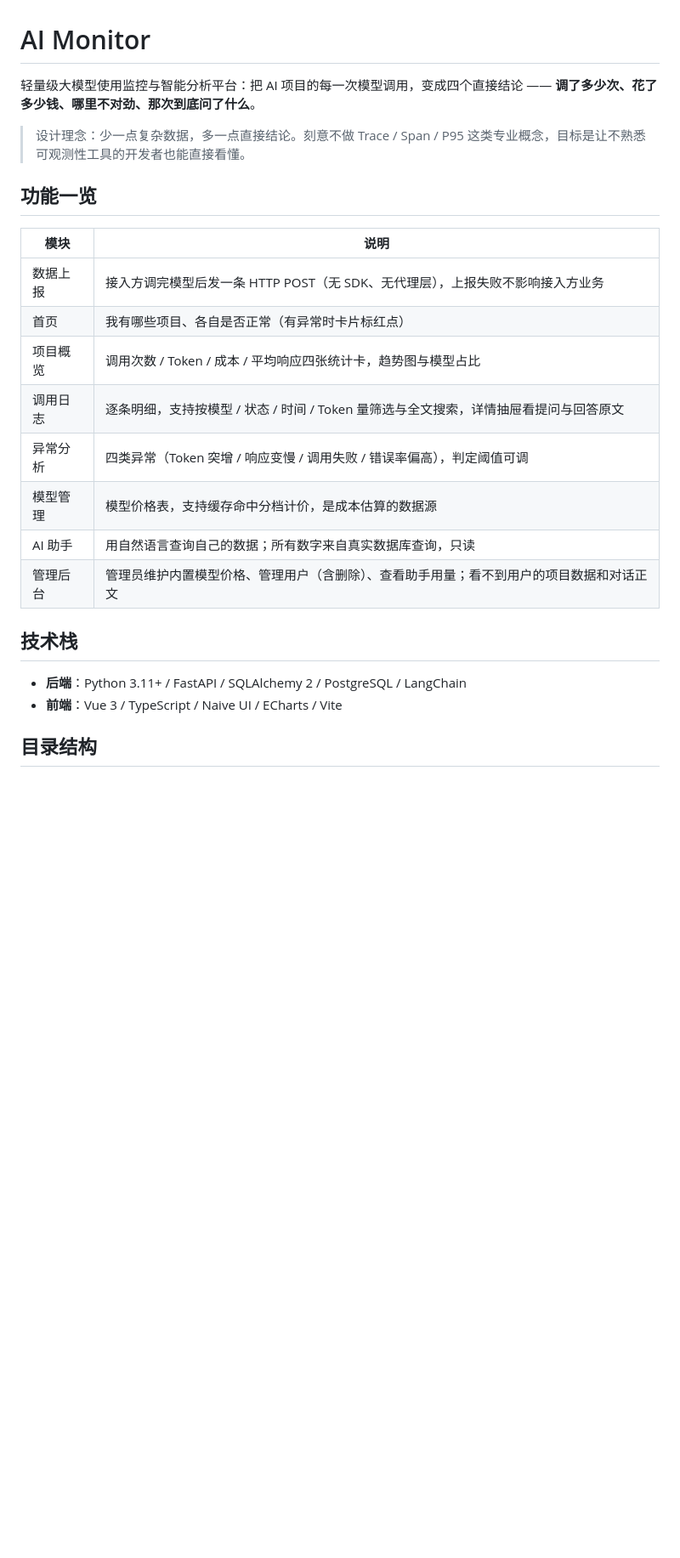
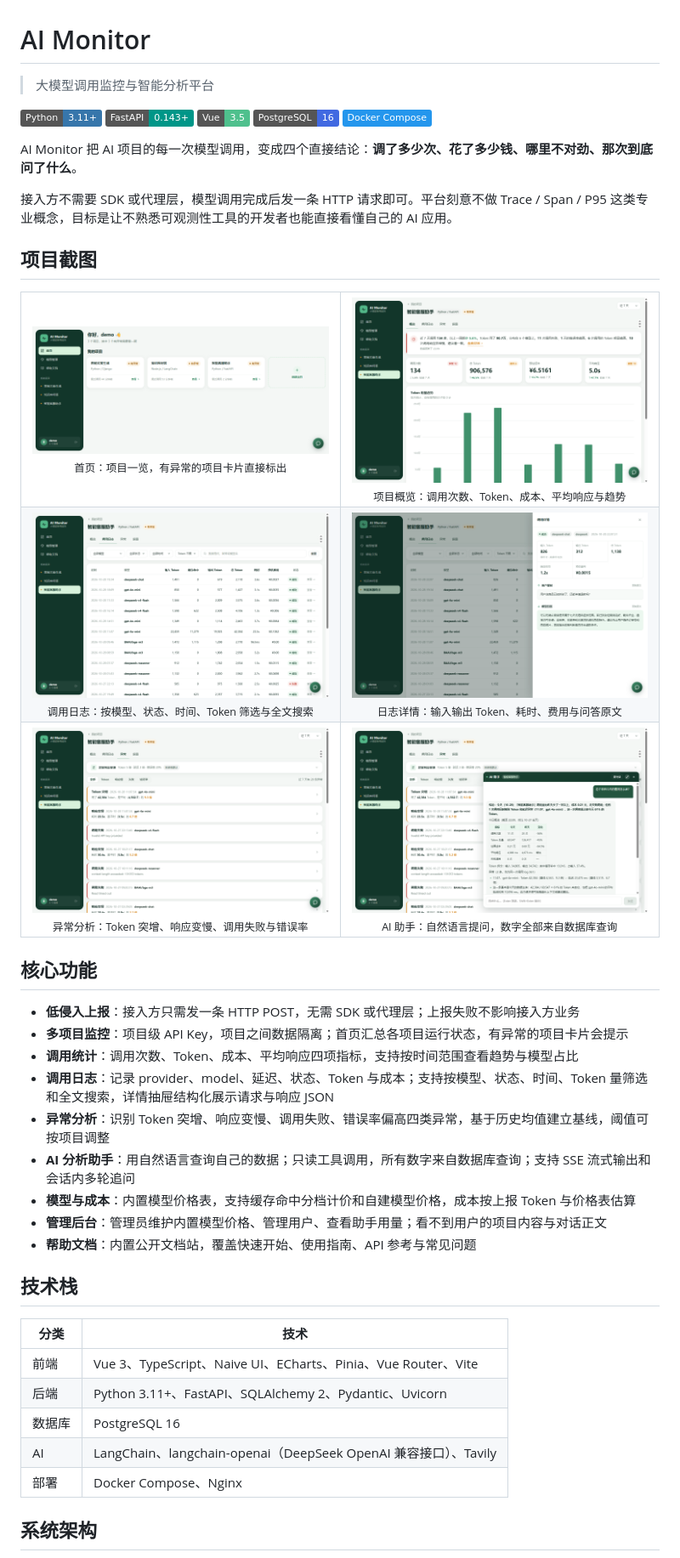
Before and after one commit to ccyang7/ai-monitor, a Markdown page: README.md, the part around one of its changes. Shown at 85% size. Drawn GitHub-style; pictures changed too: assets/screenshots/anomalies.png (added), assets/screenshots/assistant.png (added), assets/screenshots/home.png (added); badges without logos; blank space fills up the shorter version.

Commit message:
docs：重写 README 并补充运行截图
- 重写项目门面：定位与核心价值、已实现功能、技术栈、Mermaid 架构图、快速开始、目录结构与许可证
- 补充首页、项目概览、调用日志、日志详情、异常分析与 AI 助手共 6 张真实运行截图，按两列分组展示

```diff
--- a/README.md
+++ b/README.md
@@ -1,26 +1,73 @@
 # AI Monitor
 
-轻量级大模型使用监控与智能分析平台：把 AI 项目的每一次模型调用，变成四个直接结论 —— **调了多少次、花了多少钱、哪里不对劲、那次到底问了什么**。
+> 大模型调用监控与智能分析平台
 
-> 设计理念：少一点复杂数据，多一点直接结论。刻意不做 Trace / Span / P95 这类专业概念，目标是让不熟悉可观测性工具的开发者也能直接看懂。
+![Python](https://img.shields.io/badge/Python-3.11%2B-3776AB?logo=python&logoColor=white)
+![FastAPI](https://img.shields.io/badge/FastAPI-0.143%2B-009688?logo=fastapi&logoColor=white)
+![Vue](https://img.shields.io/badge/Vue-3.5-4FC08D?logo=vuedotjs&logoColor=white)
+![PostgreSQL](https://img.shields.io/badge/PostgreSQL-16-4169E1?logo=postgresql&logoColor=white)
+![Docker Compose](https://img.shields.io/badge/Docker%20Compose-2496ED?logo=docker&logoColor=white)
 
-## 功能一览
+AI Monitor 把 AI 项目的每一次模型调用，变成四个直接结论：**调了多少次、花了多少钱、哪里不对劲、那次到底问了什么**。
 
-| 模块 | 说明 |
-|---|---|
-| 数据上报 | 接入方调完模型后发一条 HTTP POST（无 SDK、无代理层），上报失败不影响接入方业务 |
-| 首页 | 我有哪些项目、各自是否正常（有异常时卡片标红点） |
-| 项目概览 | 调用次数 / Token / 成本 / 平均响应四张统计卡，趋势图与模型占比 |
-| 调用日志 | 逐条明细，支持按模型 / 状态 / 时间 / Token 量筛选与全文搜索，详情抽屉看提问与回答原文 |
-| 异常分析 | 四类异常（Token 突增 / 响应变慢 / 调用失败 / 错误率偏高），判定阈值可调 |
-| 模型管理 | 模型价格表，支持缓存命中分档计价，是成本估算的数据源 |
-| AI 助手 | 用自然语言查询自己的数据；所有数字来自真实数据库查询，只读 |
-| 管理后台 | 管理员维护内置模型价格、管理用户（含删除）、查看助手用量；看不到用户的项目数据和对话正文 |
+接入方不需要 SDK 或代理层，模型调用完成后发一条 HTTP 请求即可。平台刻意不做 Trace / Span / P95 这类专业概念，目标是让不熟悉可观测性工具的开发者也能直接看懂自己的 AI 应用。
+
+## 项目截图
+
+<table>
+  <tr>
+    <td width="50%" align="center">
+      <img src="assets/screenshots/home.png" alt="首页" width="100%" /><br/>
+      <sub>首页：项目一览，有异常的项目卡片直接标出</sub>
+    </td>
+    <td width="50%" align="center">
+      <img src="assets/screenshots/project-overview.png" alt="项目概览" width="100%" /><br/>
+      <sub>项目概览：调用次数、Token、成本、平均响应与趋势</sub>
+    </td>
+  </tr>
+  <tr>
+    <td width="50%" align="center">
+      <img src="assets/screenshots/logs.png" alt="调用日志" width="100%" /><br/>
+      <sub>调用日志：按模型、状态、时间、Token 筛选与全文搜索</sub>
+    </td>
+    <td width="50%" align="center">
+      <img src="assets/screenshots/log-detail.png" alt="日志详情" width="100%" /><br/>
+      <sub>日志详情：输入输出 Token、耗时、费用与问答原文</sub>
+    </td>
+  </tr>
+  <tr>
+    <td width="50%" align="center">
+      <img src="assets/screenshots/anomalies.png" alt="异常分析" width="100%" /><br/>
+      <sub>异常分析：Token 突增、响应变慢、调用失败与错误率</sub>
+    </td>
+    <td width="50%" align="center">
+      <img src="assets/screenshots/assistant.png" alt="AI 助手" width="100%" /><br/>
+      <sub>AI 助手：自然语言提问，数字全部来自数据库查询</sub>
+    </td>
+  </tr>
+</table>
+
+## 核心功能
+
+- **低侵入上报**：接入方只需发一条 HTTP POST，无需 SDK 或代理层；上报失败不影响接入方业务
+- **多项目监控**：项目级 API Key，项目之间数据隔离；首页汇总各项目运行状态，有异常的项目卡片会提示
+- **调用统计**：调用次数、Token、成本、平均响应四项指标，支持按时间范围查看趋势与模型占比
+- **调用日志**：记录 provider、model、延迟、状态、Token 与成本；支持按模型、状态、时间、Token 量筛选和全文搜索，详情抽屉结构化展示请求与响应 JSON
+- **异常分析**：识别 Token 突增、响应变慢、调用失败、错误率偏高四类异常，基于历史均值建立基线，阈值可按项目调整
+- **AI 分析助手**：用自然语言查询自己的数据；只读工具调用，所有数字来自数据库查询；支持 SSE 流式输出和会话内多轮追问
+- **模型与成本**：内置模型价格表，支持缓存命中分档计价和自建模型价格，成本按上报 Token 与价格表估算
+- **管理后台**：管理员维护内置模型价格、管理用户、查看助手用量；看不到用户的项目内容与对话正文
+- **帮助文档**：内置公开文档站，覆盖快速开始、使用指南、API 参考与常见问题
 
 ## 技术栈
 
-- **后端**：Python 3.11+ / FastAPI / SQLAlchemy 2 / PostgreSQL / LangChain
-- **前端**：Vue 3 / TypeScript / Naive UI / ECharts / Vite
+| 分类 | 技术 |
+|---|---|
+| 前端 | Vue 3、TypeScript、Naive UI、ECharts、Pinia、Vue Router、Vite |
+| 后端 | Python 3.11+、FastAPI、SQLAlchemy 2、Pydantic、Uvicorn |
+| 数据库 | PostgreSQL 16 |
+| AI | LangChain、langchain-openai（DeepSeek OpenAI 兼容接口）、Tavily |
+| 部署 | Docker Compose、Nginx |
 
-## 目录结构
+## 系统架构
 
```
Also changed, not shown: other parts of README.md (+78 -26 lines).
